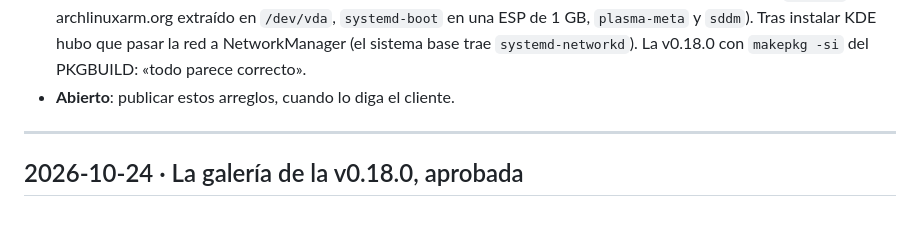
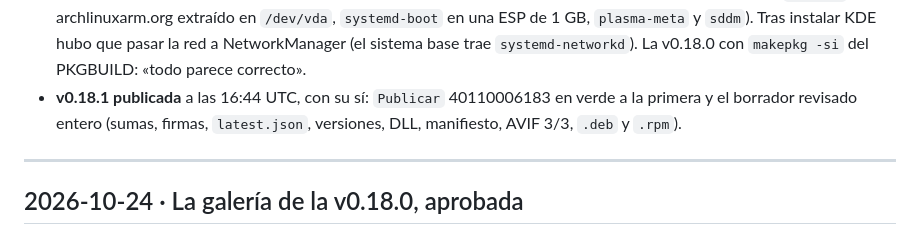
Before and after one commit to webcafeina/Apolo, a Markdown page: docs/sesiones.md, the part around the change. GitHub-like rendering.

```diff
--- a/docs/sesiones.md
+++ b/docs/sesiones.md
@@ -23,7 +23,9 @@ Bitácora: qué se hizo en cada sesión, la más reciente arriba. La plantilla e
   KDE (el `.tar.gz` de archlinuxarm.org extraído en `/dev/vda`, `systemd-boot` en una ESP de 1 GB,
   `plasma-meta` y `sddm`). Tras instalar KDE hubo que pasar la red a NetworkManager (el sistema base
   trae `systemd-networkd`). La v0.18.0 con `makepkg -si` del PKGBUILD: «todo parece correcto».
-- **Abierto**: publicar estos arreglos, cuando lo diga el cliente.
+- **v0.18.1 publicada** a las 16:44 UTC, con su sí: `Publicar` 40110006183 en verde a la primera y
+  el borrador revisado entero (sumas, firmas, `latest.json`, versiones, DLL, manifiesto, AVIF 3/3,
+  `.deb` y `.rpm`).
 
 ---
 
```
Also changed, not shown: docs/estado.md (+9 -1 lines).
